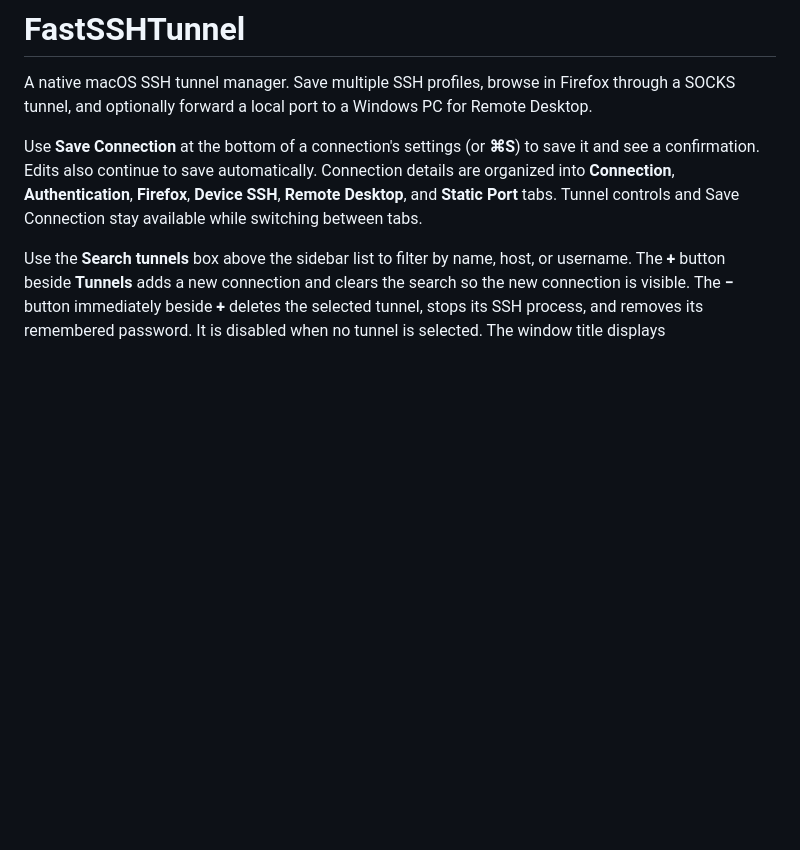
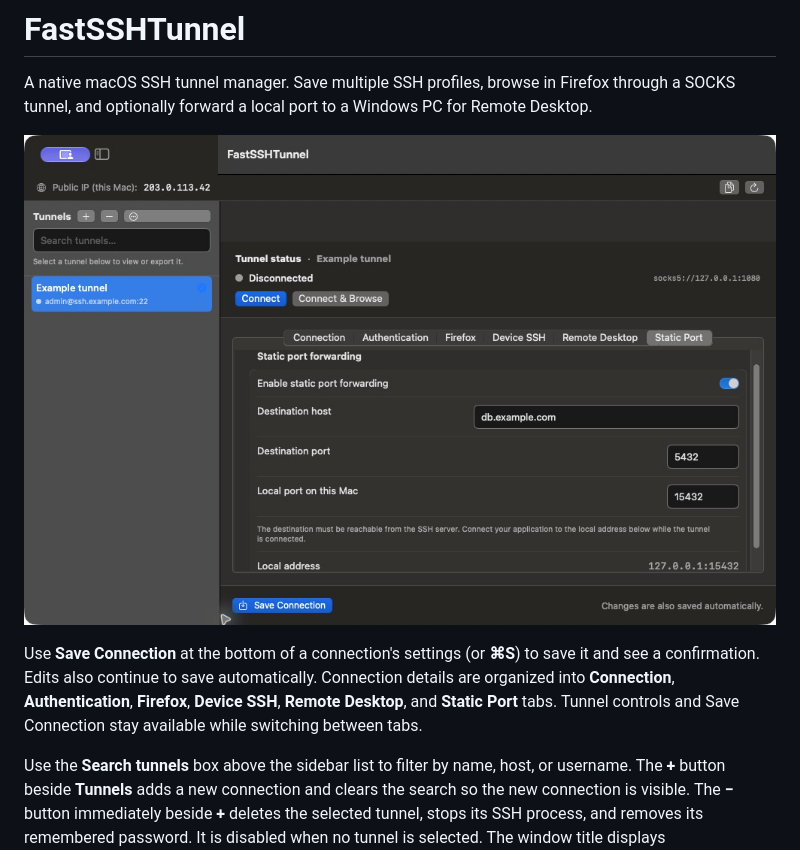
Before and after one commit to hremillard/FastSSHTunnel-public, a Markdown page: README.md, the part around the change. Drawn GitHub-style; pictures changed too: updated-app-preview.png (added); blank space fills up the shorter version.

Commit message:
Add current app screenshot to README

```diff
--- a/README.md
+++ b/README.md
@@ -1,6 +1,8 @@
 # FastSSHTunnel
 
 A native macOS SSH tunnel manager. Save multiple SSH profiles, browse in Firefox through a SOCKS tunnel, and optionally forward a local port to a Windows PC for Remote Desktop.
+
+![FastSSHTunnel on macOS with an example SSH tunnel and its Static Port settings](updated-app-preview.png)
 
 Use **Save Connection** at the bottom of a connection's settings (or **⌘S**)
 to save it and see a confirmation. Edits also continue to save automatically.
```
